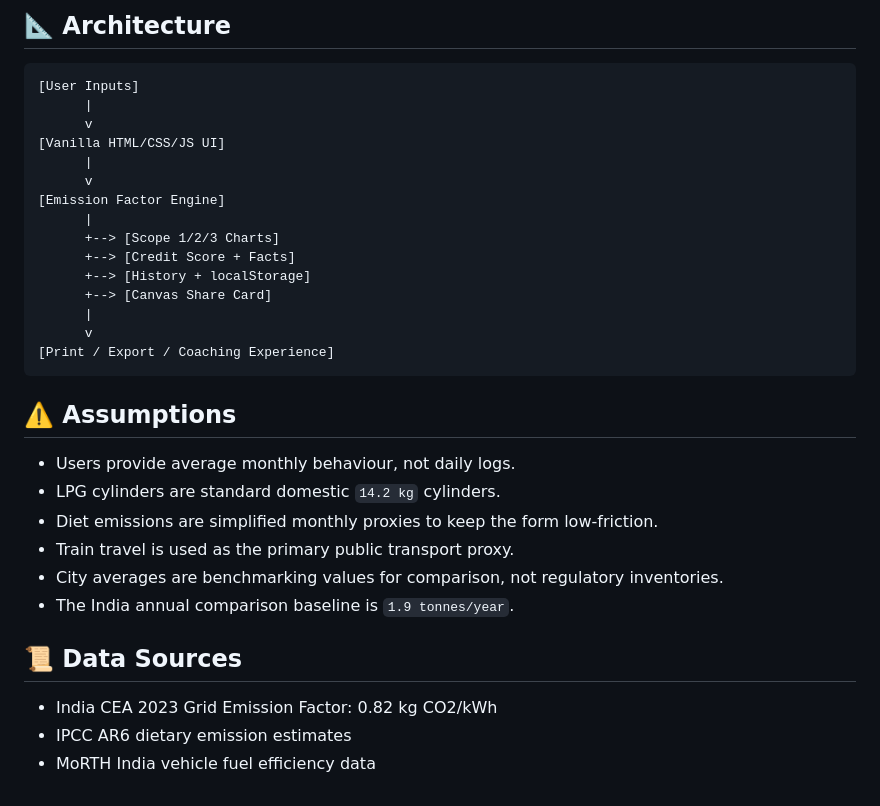
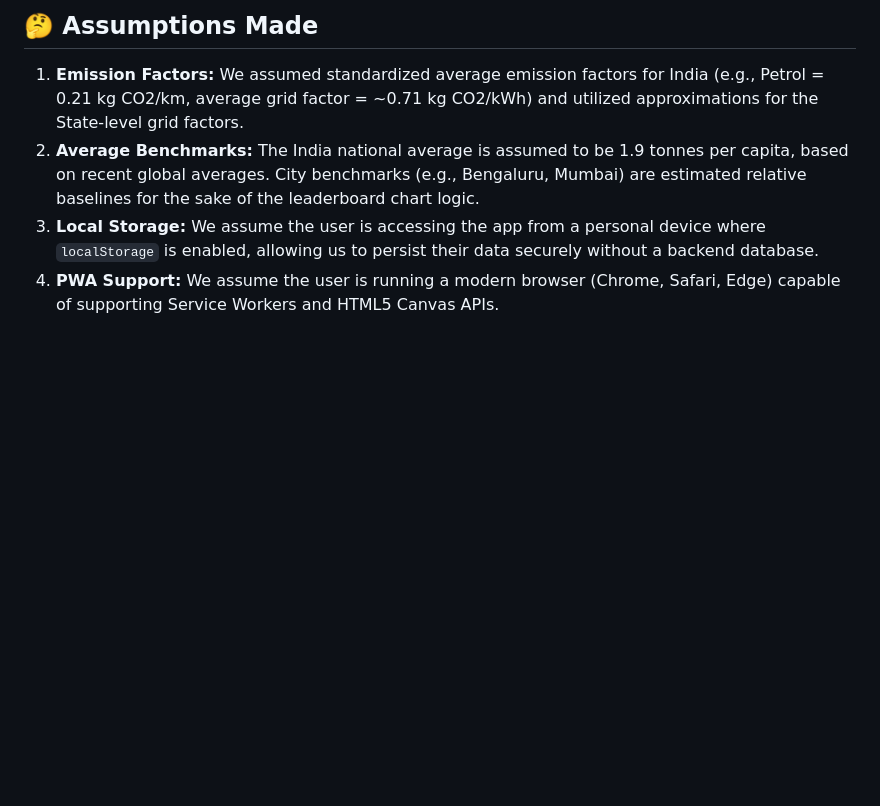
Before and after one commit to manojs923/Carbon-Footprint-Awareness-Platform, a Markdown page: README.md, the part around one of its changes. GitHub-like rendering; blank space fills up the shorter version.

````diff
--- a/README.md
+++ b/README.md
@@ -63,32 +36,6 @@ Run: `node tests/test.js`
 
-## 📐 Architecture
-```text
-[User Inputs]
-      |
-      v
-[Vanilla HTML/CSS/JS UI]
-      |
-      v
-[Emission Factor Engine]
-      |
-      +--> [Scope 1/2/3 Charts]
-      +--> [Credit Score + Facts]
-      +--> [History + localStorage]
-      +--> [Canvas Share Card]
-      |
-      v
-[Print / Export / Coaching Experience]
-```
-
-## ⚠️ Assumptions
-- Users provide average monthly behaviour, not daily logs.
-- LPG cylinders are standard domestic `14.2 kg` cylinders.
-- Diet emissions are simplified monthly proxies to keep the form low-friction.
-- Train travel is used as the primary public transport proxy.
-- City averages are benchmarking values for comparison, not regulatory inventories.
-- The India annual comparison baseline is `1.9 tonnes/year`.
-
-## 📜 Data Sources
-- India CEA 2023 Grid Emission Factor: 0.82 kg CO2/kWh
-- IPCC AR6 dietary emission estimates
-- MoRTH India vehicle fuel efficiency data
+## 🤔 Assumptions Made
+1. **Emission Factors:** We assumed standardized average emission factors for India (e.g., Petrol = 0.21 kg CO2/km, average grid factor = ~0.71 kg CO2/kWh) and utilized approximations for the State-level grid factors.
+2. **Average Benchmarks:** The India national average is assumed to be 1.9 tonnes per capita, based on recent global averages. City benchmarks (e.g., Bengaluru, Mumbai) are estimated relative baselines for the sake of the leaderboard chart logic.
+3. **Local Storage:** We assume the user is accessing the app from a personal device where `localStorage` is enabled, allowing us to persist their data securely without a backend database.
+4. **PWA Support:** We assume the user is running a modern browser (Chrome, Safari, Edge) capable of supporting Service Workers and HTML5 Canvas APIs.
````
Also changed, not shown: other parts of README.md (+24 -51 lines).
